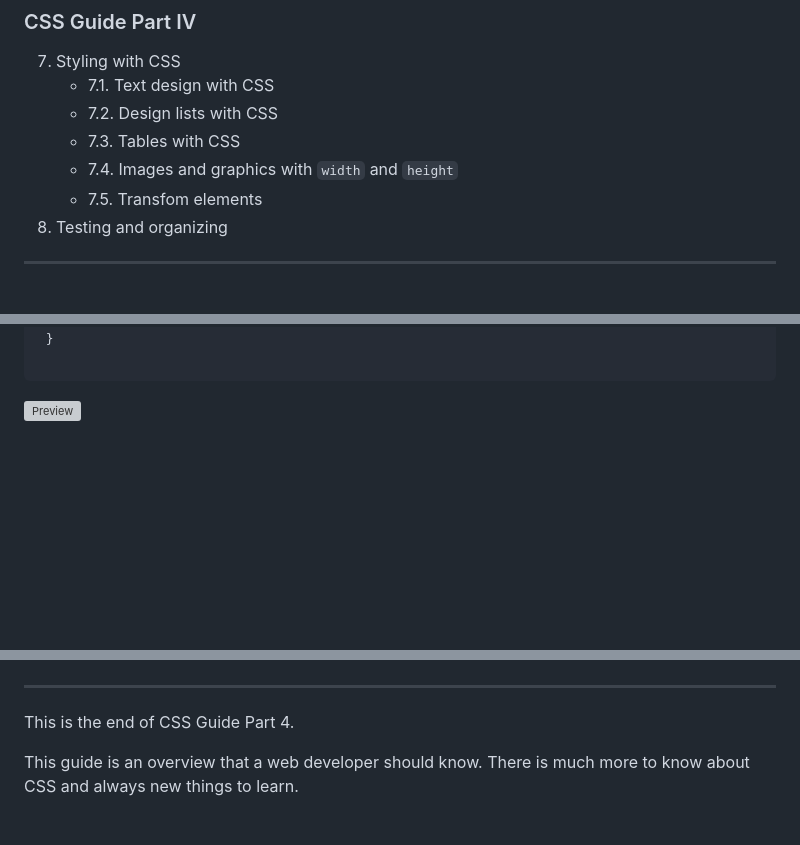
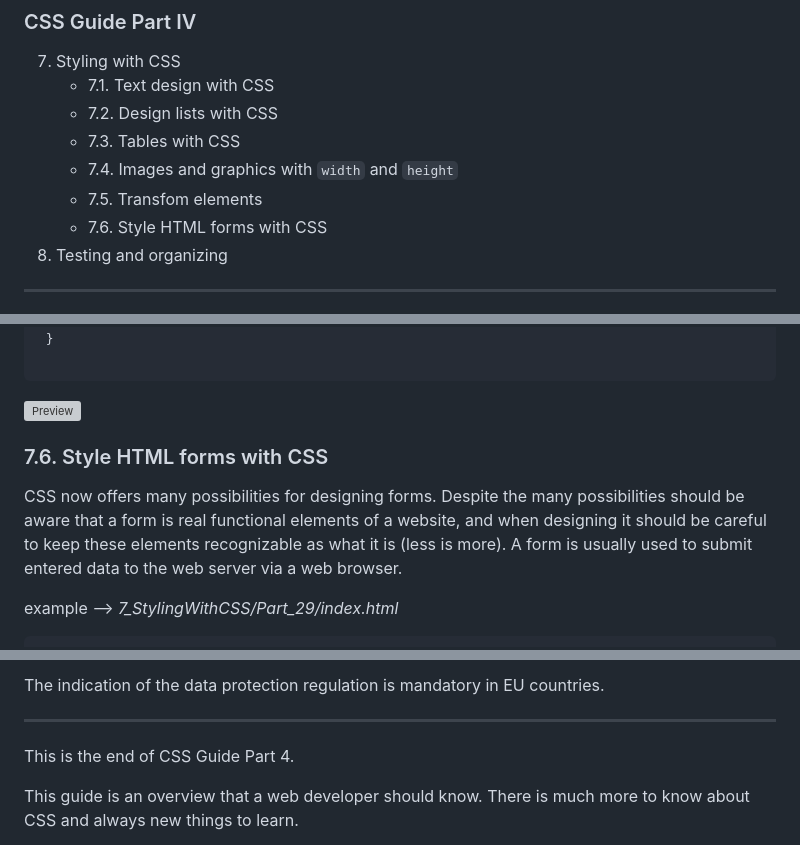
Before and after one commit to BellaMrx/CSS_Guide_Part_4, a Markdown page: README.md, 3 parts joined by grey strips. GitHub-like rendering; blank space fills up the shorter version; grey boxes are pictures that could not be loaded.

Commit message:
UD Forms

```diff
--- a/README.md
+++ b/README.md
@@ -48,6 +48,7 @@ The code examples in the guide can be found in the listed folders.
     - 7.3. Tables with CSS
     - 7.4. Images and graphics with `width` and `height`
     - 7.5. Transfom elements
+    - 7.6. Style HTML forms with CSS
 8. Testing and organizing
 
 
@@ -967,5 +968,8 @@ The transform functions are not limited to images or graphics, it is also possib
  ![Preview](7_StylingWithCSS/images/Preview_7_31.JPG)
 
 
+### 7.6. Style HTML forms with CSS
+CSS now offers many possibilities for designing forms. Despite the many possibilities should be aware that a form is real functional elements of a website, and when designing it should be careful to keep these elements recognizable as what it is (less is more). A form is usually used to submit entered data to the web server via a web browser.
 
+ example --> *7_StylingWithCSS/Part_29/index.html*
 
@@ -972,3 +1100,4 @@ The transform functions are not limited to images or graphics, it is also possib
+The indication of the data protection regulation is mandatory in EU countries.
 
 
 
```
Also changed, not shown: other parts of README.md (+125 -1 lines), 7_StylingWithCSS/images/Preview_7_32.png (added), 2 other files.
